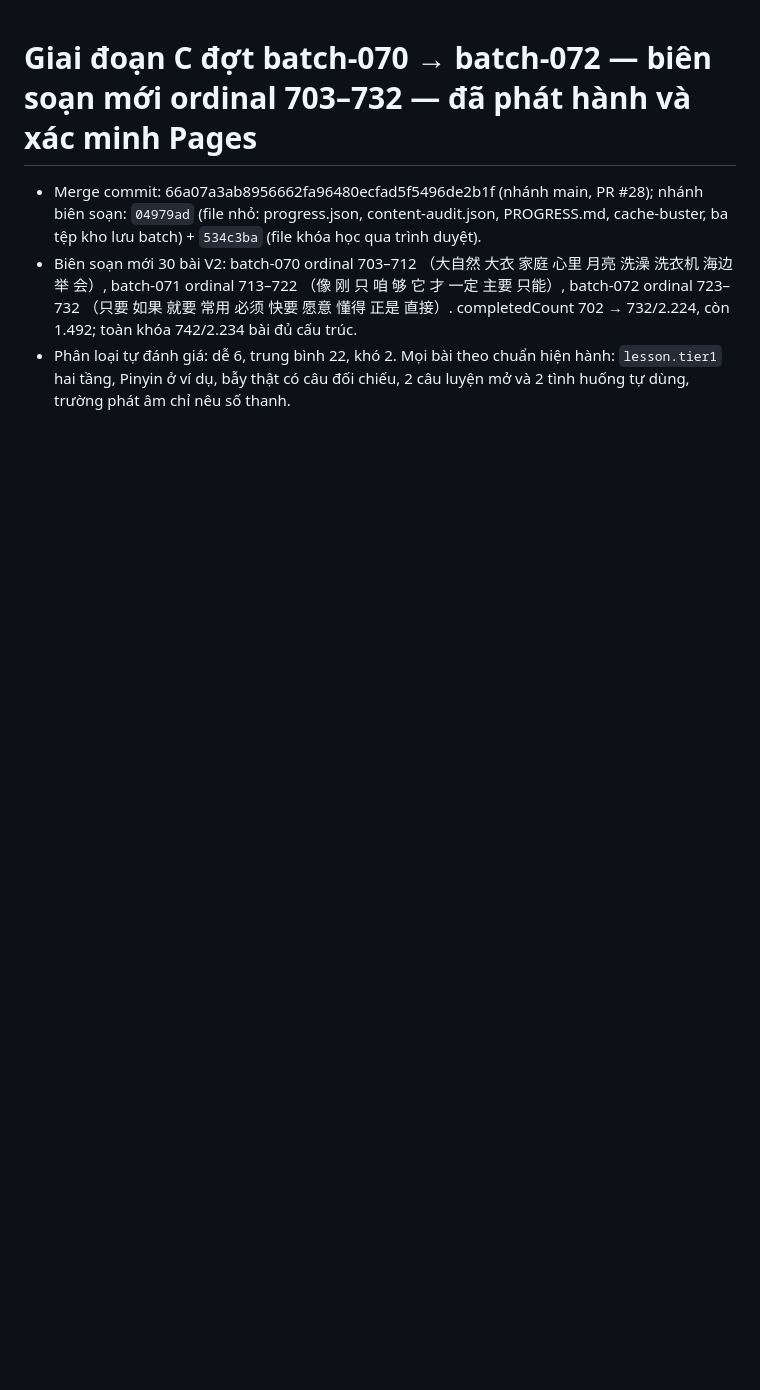
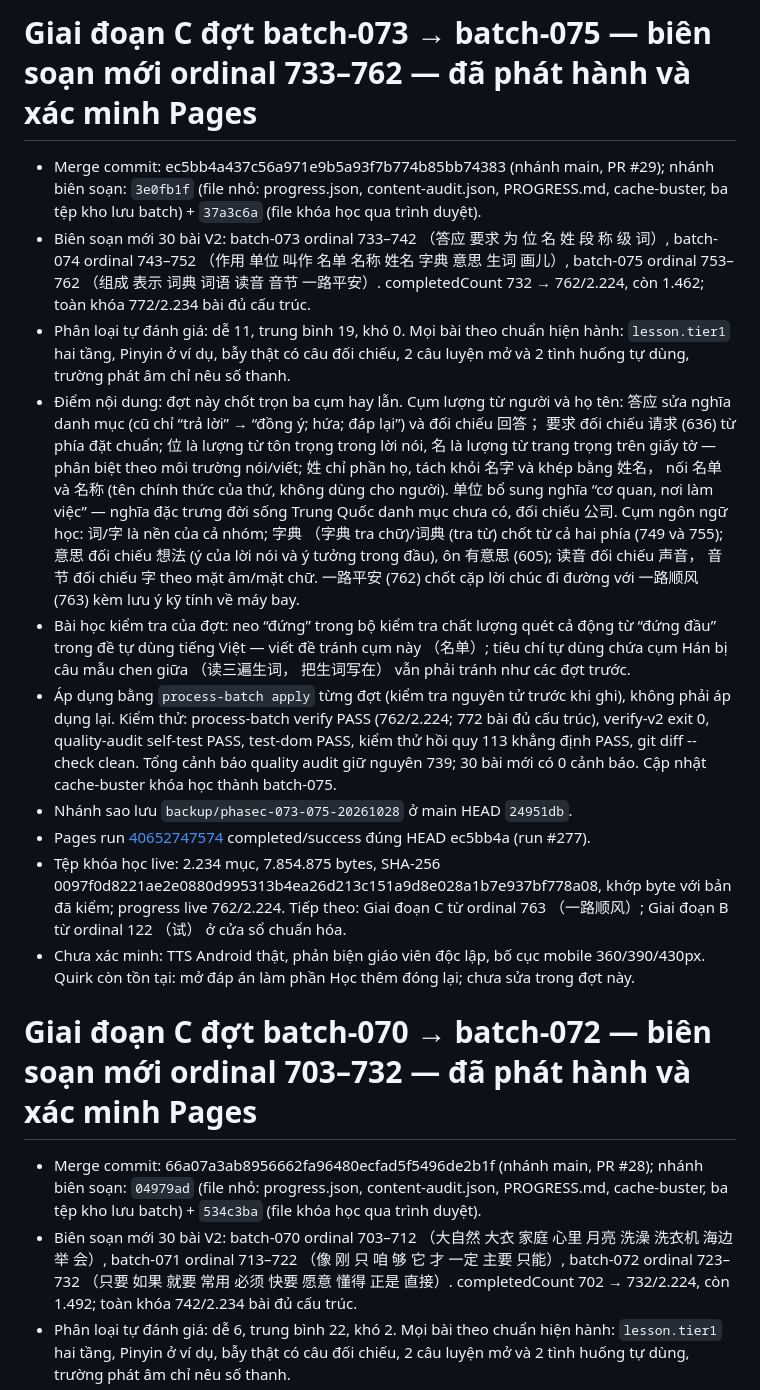
Before and after one commit to bohoa96tb/hazi-viet, a Markdown page: docs/RELEASE.md, the part around the change. Rendered like a GitHub page; blank space fills up the shorter version.

Commit message:
Docs: record Phase C batches 073-075 release (PR #29, Pages run 40652747574)

```diff
--- a/docs/RELEASE.md
+++ b/docs/RELEASE.md
@@ -1,3 +1,16 @@
+# Giai đoạn C đợt batch-073 → batch-075 — biên soạn mới ordinal 733–762 — đã phát hành và xác minh Pages
+
+- Merge commit: ec5bb4a437c56a971e9b5a93f7b774b85bb74383 (nhánh main, PR #29); nhánh biên soạn: `3e0fb1f` (file nhỏ: progress.json, content-audit.json, PROGRESS.md, cache-buster, ba tệp kho lưu batch) + `37a3c6a` (file khóa học qua trình duyệt).
+- Biên soạn mới 30 bài V2: batch-073 ordinal 733–742 （答应 要求 为 位 名 姓 段 称 级 词）, batch-074 ordinal 743–752 （作用 单位 叫作 名单 名称 姓名 字典 意思 生词 画儿）, batch-075 ordinal 753–762 （组成 表示 词典 词语 读音 音节 一路平安）. completedCount 732 → 762/2.224, còn 1.462; toàn khóa 772/2.234 bài đủ cấu trúc.
+- Phân loại tự đánh giá: dễ 11, trung bình 19, khó 0. Mọi bài theo chuẩn hiện hành: `lesson.tier1` hai tầng, Pinyin ở ví dụ, bẫy thật có câu đối chiếu, 2 câu luyện mở và 2 tình huống tự dùng, trường phát âm chỉ nêu số thanh.
+- Điểm nội dung: đợt này chốt trọn ba cụm hay lẫn. Cụm lượng từ người và họ tên: 答应 sửa nghĩa danh mục (cũ chỉ “trả lời” → “đồng ý; hứa; đáp lại”) và đối chiếu 回答； 要求 đối chiếu 请求 (636) từ phía đặt chuẩn; 位 là lượng từ tôn trọng trong lời nói, 名 là lượng từ trang trọng trên giấy tờ — phân biệt theo môi trường nói/viết; 姓 chỉ phần họ, tách khỏi 名字 và khép bằng 姓名， nối 名单 và 名称 (tên chính thức của thứ, không dùng cho người). 单位 bổ sung nghĩa “cơ quan, nơi làm việc” — nghĩa đặc trưng đời sống Trung Quốc danh mục chưa có, đối chiếu 公司. Cụm ngôn ngữ học: 词/字 là nền của cả nhóm; 字典 （字典 tra chữ)/词典 (tra từ) chốt từ cả hai phía (749 và 755); 意思 đối chiếu 想法 (ý của lời nói và ý tưởng trong đầu), ôn 有意思 (605); 读音 đối chiếu 声音， 音节 đối chiếu 字 theo mặt âm/mặt chữ. 一路平安 (762) chốt cặp lời chúc đi đường với 一路顺风 (763) kèm lưu ý kỹ tính về máy bay.
+- Bài học kiểm tra của đợt: neo “đứng” trong bộ kiểm tra chất lượng quét cả động từ “đứng đầu” trong đề tự dùng tiếng Việt — viết đề tránh cụm này （名单）; tiêu chí tự dùng chứa cụm Hán bị câu mẫu chen giữa （读三遍生词， 把生词写在） vẫn phải tránh như các đợt trước.
+- Áp dụng bằng `process-batch apply` từng đợt (kiểm tra nguyên tử trước khi ghi), không phải áp dụng lại. Kiểm thử: process-batch verify PASS (762/2.224; 772 bài đủ cấu trúc), verify-v2 exit 0, quality-audit self-test PASS, test-dom PASS, kiểm thử hồi quy 113 khẳng định PASS, git diff --check clean. Tổng cảnh báo quality audit giữ nguyên 739; 30 bài mới có 0 cảnh báo. Cập nhật cache-buster khóa học thành batch-075.
+- Nhánh sao lưu `backup/phasec-073-075-20261028` ở main HEAD `24951db`.
+- Pages run [40652747574](https://github.com/bohoa96tb/hazi-viet/actions/runs/40652747574) completed/success đúng HEAD ec5bb4a (run #277).
+- Tệp khóa học live: 2.234 mục, 7.854.875 bytes, SHA-256 0097f0d8221ae2e0880d995313b4ea26d213c151a9d8e028a1b7e937bf778a08, khớp byte với bản đã kiểm; progress live 762/2.224. Tiếp theo: Giai đoạn C từ ordinal 763 （一路顺风）; Giai đoạn B từ ordinal 122 （试） ở cửa sổ chuẩn hóa.
+- Chưa xác minh: TTS Android thật, phản biện giáo viên độc lập, bố cục mobile 360/390/430px. Quirk còn tồn tại: mở đáp án làm phần Học thêm đóng lại; chưa sửa trong đợt này.
+
 # Giai đoạn C đợt batch-070 → batch-072 — biên soạn mới ordinal 703–732 — đã phát hành và xác minh Pages
 
 - Merge commit: 66a07a3ab8956662fa96480ecfad5f5496de2b1f (nhánh main, PR #28); nhánh biên soạn: `04979ad` (file nhỏ: progress.json, content-audit.json, PROGRESS.md, cache-buster, ba tệp kho lưu batch) + `534c3ba` (file khóa học qua trình duyệt).
```
